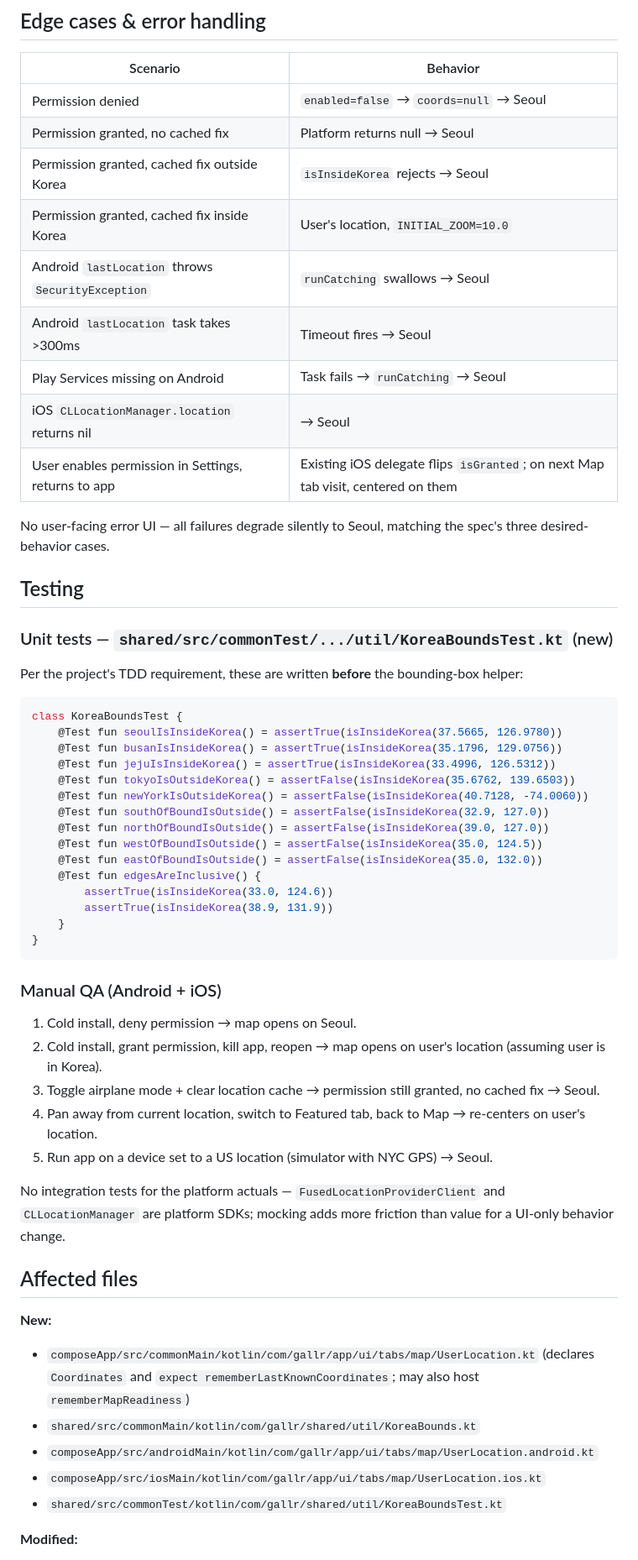
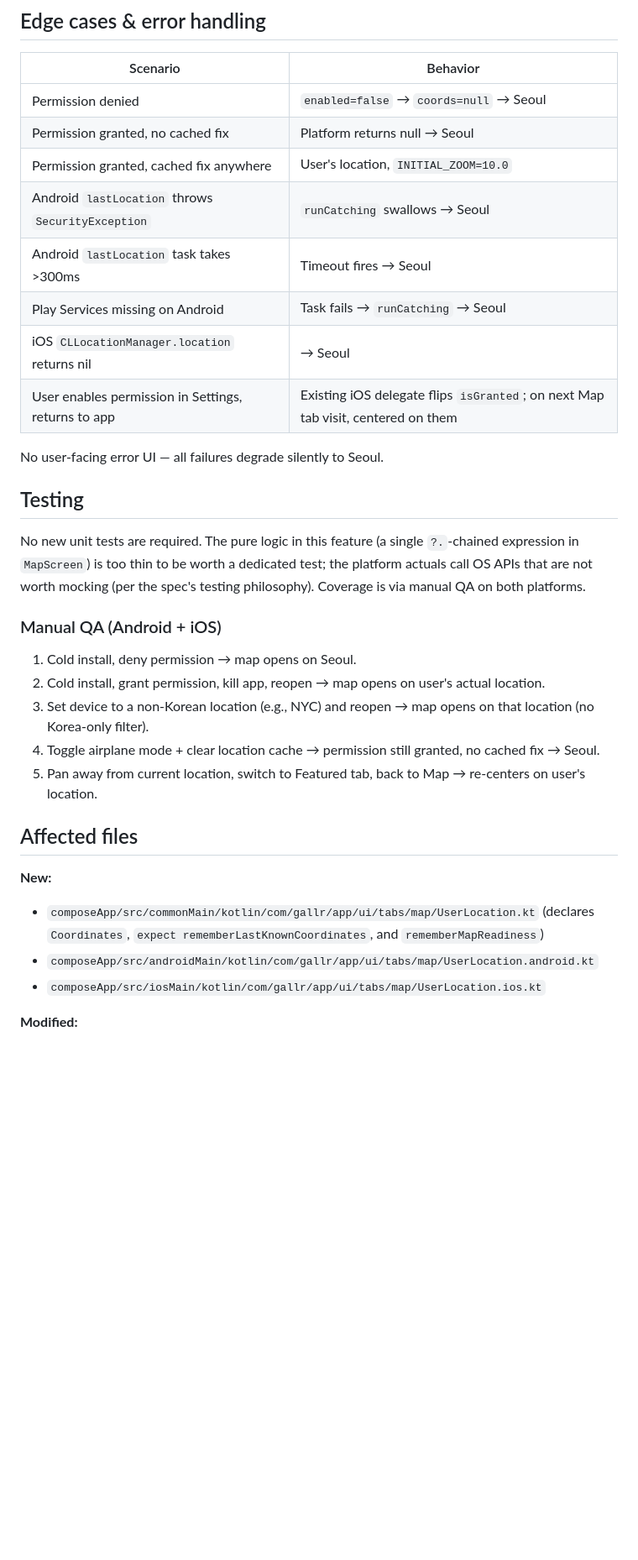
Before and after one commit to hanshin-lee/gallr, a Markdown page: specs/034-map-center-on-user-location/spec.md, the part around one of its changes. Shown at 84% size. GitHub-like rendering; blank space fills up the shorter version.

Commit message:
docs(spec/034): record decision to drop Korea check for international expansion

````diff
--- a/specs/034-map-center-on-user-location/spec.md
+++ b/specs/034-map-center-on-user-location/spec.md
@@ -209,57 +198,32 @@ The `factory` closure captures `initialCenter` at first composition. Subsequent
 |---|---|
 | Permission denied | `enabled=false` → `coords=null` → Seoul |
 | Permission granted, no cached fix | Platform returns null → Seoul |
-| Permission granted, cached fix outside Korea | `isInsideKorea` rejects → Seoul |
-| Permission granted, cached fix inside Korea | User's location, `INITIAL_ZOOM=10.0` |
+| Permission granted, cached fix anywhere | User's location, `INITIAL_ZOOM=10.0` |
 | Android `lastLocation` throws `SecurityException` | `runCatching` swallows → Seoul |
 | Android `lastLocation` task takes >300ms | Timeout fires → Seoul |
 | Play Services missing on Android | Task fails → `runCatching` → Seoul |
 | iOS `CLLocationManager.location` returns nil | → Seoul |
 | User enables permission in Settings, returns to app | Existing iOS delegate flips `isGranted`; on next Map tab visit, centered on them |
 
-No user-facing error UI — all failures degrade silently to Seoul, matching the spec's three desired-behavior cases.
+No user-facing error UI — all failures degrade silently to Seoul.
 
 ## Testing
 
-### Unit tests — `shared/src/commonTest/.../util/KoreaBoundsTest.kt` (new)
-
-Per the project's TDD requirement, these are written **before** the bounding-box helper:
-
-```kotlin
-class KoreaBoundsTest {
-    @Test fun seoulIsInsideKorea() = assertTrue(isInsideKorea(37.5665, 126.9780))
-    @Test fun busanIsInsideKorea() = assertTrue(isInsideKorea(35.1796, 129.0756))
-    @Test fun jejuIsInsideKorea() = assertTrue(isInsideKorea(33.4996, 126.5312))
-    @Test fun tokyoIsOutsideKorea() = assertFalse(isInsideKorea(35.6762, 139.6503))
-    @Test fun newYorkIsOutsideKorea() = assertFalse(isInsideKorea(40.7128, -74.0060))
-    @Test fun southOfBoundIsOutside() = assertFalse(isInsideKorea(32.9, 127.0))
-    @Test fun northOfBoundIsOutside() = assertFalse(isInsideKorea(39.0, 127.0))
-    @Test fun westOfBoundIsOutside() = assertFalse(isInsideKorea(35.0, 124.5))
-    @Test fun eastOfBoundIsOutside() = assertFalse(isInsideKorea(35.0, 132.0))
-    @Test fun edgesAreInclusive() {
-        assertTrue(isInsideKorea(33.0, 124.6))
-        assertTrue(isInsideKorea(38.9, 131.9))
-    }
-}
-```
+No new unit tests are required. The pure logic in this feature (a single `?.`-chained expression in `MapScreen`) is too thin to be worth a dedicated test; the platform actuals call OS APIs that are not worth mocking (per the spec's testing philosophy). Coverage is via manual QA on both platforms.
 
 ### Manual QA (Android + iOS)
 
 1. Cold install, deny permission → map opens on Seoul.
-2. Cold install, grant permission, kill app, reopen → map opens on user's location (assuming user is in Korea).
-3. Toggle airplane mode + clear location cache → permission still granted, no cached fix → Seoul.
-4. Pan away from current location, switch to Featured tab, back to Map → re-centers on user's location.
-5. Run app on a device set to a US location (simulator with NYC GPS) → Seoul.
-
-No integration tests for the platform actuals — `FusedLocationProviderClient` and `CLLocationManager` are platform SDKs; mocking adds more friction than value for a UI-only behavior change.
+2. Cold install, grant permission, kill app, reopen → map opens on user's actual location.
+3. Set device to a non-Korean location (e.g., NYC) and reopen → map opens on that location (no Korea-only filter).
+4. Toggle airplane mode + clear location cache → permission still granted, no cached fix → Seoul.
+5. Pan away from current location, switch to Featured tab, back to Map → re-centers on user's location.
 
 ## Affected files
 
 **New:**
-- `composeApp/src/commonMain/kotlin/com/gallr/app/ui/tabs/map/UserLocation.kt` (declares `Coordinates` and `expect rememberLastKnownCoordinates`; may also host `rememberMapReadiness`)
-- `shared/src/commonMain/kotlin/com/gallr/shared/util/KoreaBounds.kt`
+- `composeApp/src/commonMain/kotlin/com/gallr/app/ui/tabs/map/UserLocation.kt` (declares `Coordinates`, `expect rememberLastKnownCoordinates`, and `rememberMapReadiness`)
 - `composeApp/src/androidMain/kotlin/com/gallr/app/ui/tabs/map/UserLocation.android.kt`
 - `composeApp/src/iosMain/kotlin/com/gallr/app/ui/tabs/map/UserLocation.ios.kt`
-- `shared/src/commonTest/kotlin/com/gallr/shared/util/KoreaBoundsTest.kt`
 
 **Modified:**
````
Also changed, not shown: other parts of specs/034-map-center-on-user-location/spec.md (+20 -30 lines).
